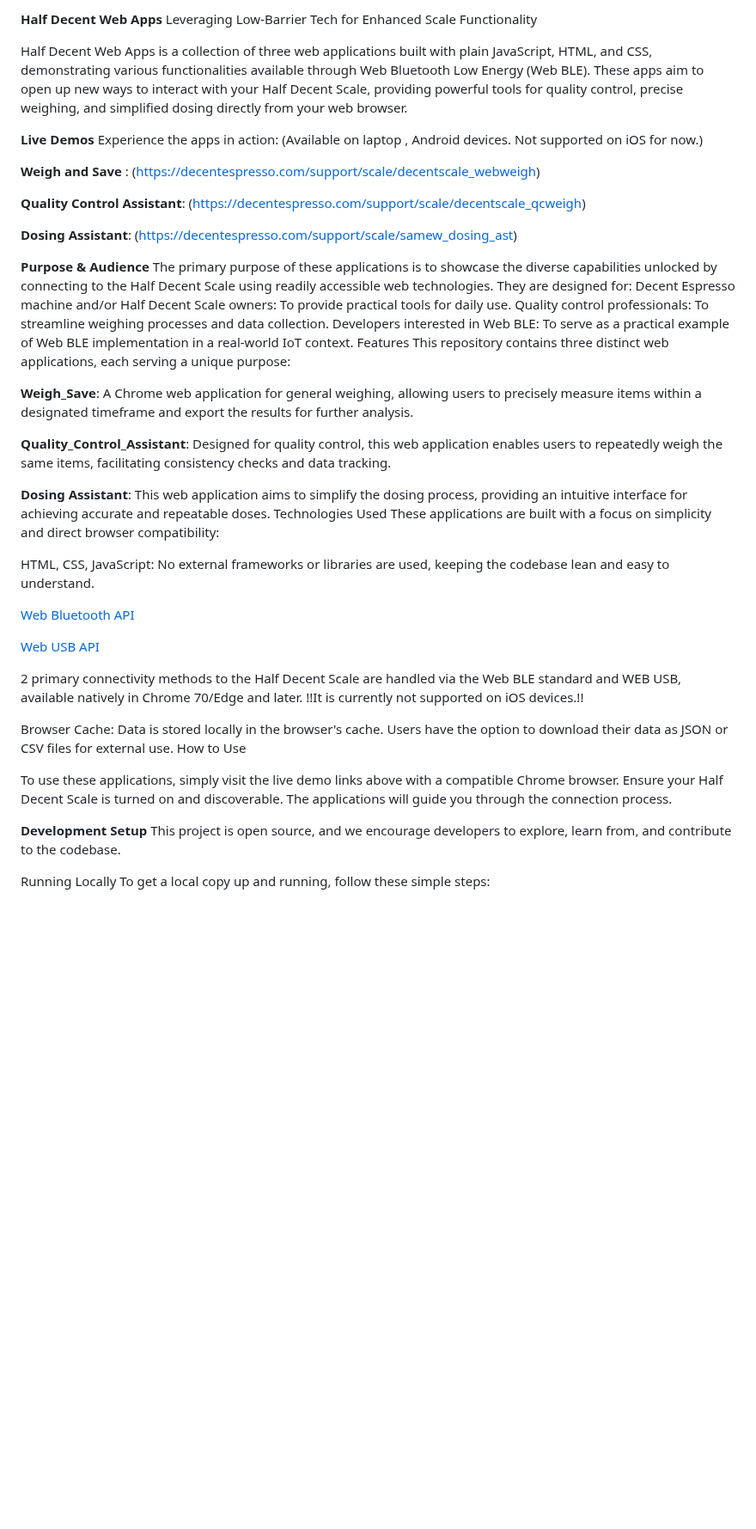
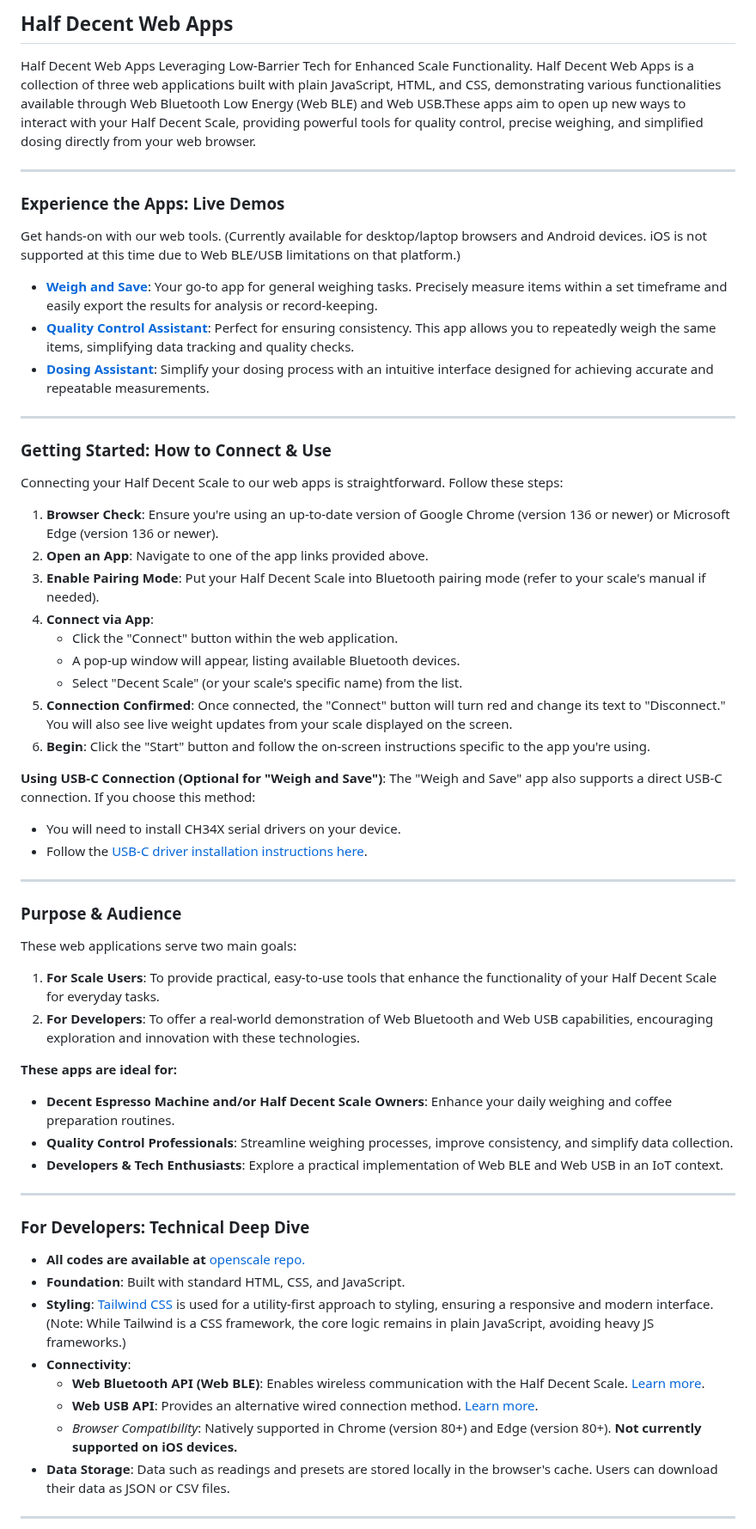
Before and after one commit to decentespresso/openscale, a Markdown page: web_apps/README.md, the part around one of its changes. Shown at 86% size. GitHub-like rendering; blank space fills up the shorter version.

```diff
--- a/web_apps/README.md
+++ b/web_apps/README.md
@@ -1,49 +1,66 @@
-**Half Decent Web Apps**
-Leveraging Low-Barrier Tech for Enhanced Scale Functionality
+## Half Decent Web Apps
 
-Half Decent Web Apps is a collection of three web applications built with plain JavaScript, HTML, and CSS, demonstrating various functionalities available through Web Bluetooth Low Energy (Web BLE). These apps aim to open up new ways to interact with your Half Decent Scale, providing powerful tools for quality control, precise weighing, and simplified dosing directly from your web browser.
+Half Decent Web Apps Leveraging Low-Barrier Tech for Enhanced Scale Functionality. Half Decent Web Apps is a collection of three web applications built with plain JavaScript, HTML, and CSS, demonstrating various functionalities available through Web Bluetooth Low Energy (Web BLE) and Web USB.These apps aim to open up new ways to interact with your Half Decent Scale, providing powerful tools for quality control, precise weighing, and simplified dosing directly from your web browser.
 
-**Live Demos**
-Experience the apps in action: (Available on laptop , Android devices. Not supported on iOS for now.)
+***
 
-**Weigh and Save** : (https://decentespresso.com/support/scale/decentscale_webweigh)
+### Experience the Apps: Live Demos
 
-**Quality Control Assistant**: (https://decentespresso.com/support/scale/decentscale_qcweigh)
+Get hands-on with our web tools. (Currently available for desktop/laptop browsers and Android devices. iOS is not supported at this time due to Web BLE/USB limitations on that platform.)
 
-**Dosing Assistant**: (https://decentespresso.com/support/scale/samew_dosing_ast)
+* **[Weigh and Save](https://decentespresso.com/support/scale/decentscale_webweigh)**: Your go-to app for general weighing tasks. Precisely measure items within a set timeframe and easily export the results for analysis or record-keeping.
+* **[Quality Control Assistant](https://decentespresso.com/support/scale/decentscale_qcweigh)**: Perfect for ensuring consistency. This app allows you to repeatedly weigh the same items, simplifying data tracking and quality checks.
+* **[Dosing Assistant](https://decentespresso.com/support/scale/samew_dosing_ast)**: Simplify your dosing process with an intuitive interface designed for achieving accurate and repeatable measurements.
 
+***
 
-**Purpose & Audience**
-The primary purpose of these applications is to showcase the diverse capabilities unlocked by connecting to the Half Decent Scale using readily accessible web technologies. They are designed for:
-Decent Espresso machine and/or Half Decent Scale owners: To provide practical tools for daily use.
-Quality control professionals: To streamline weighing processes and data collection.
-Developers interested in Web BLE: To serve as a practical example of Web BLE implementation in a real-world IoT context.
-Features
-This repository contains three distinct web applications, each serving a unique purpose:
+### Getting Started: How to Connect & Use
 
-**Weigh_Save**: A Chrome web application for general weighing, allowing users to precisely measure items within a designated timeframe and export the results for further analysis.
+Connecting your Half Decent Scale to our web apps is straightforward. Follow these steps:
 
-**Quality_Control_Assistant**: Designed for quality control, this web application enables users to repeatedly weigh the same items, facilitating consistency checks and data tracking.
+1. **Browser Check**: Ensure you're using an up-to-date version of Google Chrome (version 136 or newer) or Microsoft Edge (version 136 or newer).
+2. **Open an App**: Navigate to one of the app links provided above.
+3. **Enable Pairing Mode**: Put your Half Decent Scale into Bluetooth pairing mode (refer to your scale's manual if needed).
+4. **Connect via App**:
+    * Click the "Connect" button within the web application.
+    * A pop-up window will appear, listing available Bluetooth devices.
+    * Select "Decent Scale" (or your scale's specific name) from the list.
+5. **Connection Confirmed**: Once connected, the "Connect" button will turn red and change its text to "Disconnect." You will also see live weight updates from your scale displayed on the screen.
+6. **Begin**: Click the "Start" button and follow the on-screen instructions specific to the app you're using.
 
-**Dosing Assistant**: This web application aims to simplify the dosing process, providing an intuitive interface for achieving accurate and repeatable doses.
-Technologies Used
-These applications are built with a focus on simplicity and direct browser compatibility:
+**Using USB-C Connection (Optional for "Weigh and Save")**:
+The "Weigh and Save" app also supports a direct USB-C connection. If you choose this method:
 
-HTML, CSS, JavaScript: No external frameworks or libraries are used, keeping the codebase lean and easy to understand.
+* You will need to install CH34X serial drivers on your device.
+* Follow the [USB-C driver installation instructions here](https://decentespresso.com/docs/how_to_use_usbc_to_upgrade_the_firmware_on_your_half_decent_scale).
 
-[Web Bluetooth API](https://developer.mozilla.org/en-US/docs/Web/API/Web_Bluetooth_API)
+***
 
-[Web USB API](https://developer.mozilla.org/en-US/docs/Web/API/WebUSB_API)
+### Purpose & Audience
 
-2 primary connectivity methods to the Half Decent Scale are handled via the Web BLE standard and WEB USB, available natively in Chrome 70/Edge and later.
-!!It is currently not supported on iOS devices.!!
+These web applications serve two main goals:
 
-Browser Cache: Data is stored locally in the browser's cache. Users have the option to download their data as JSON or CSV files for external use.
-How to Use
+1. **For Scale Users**: To provide practical, easy-to-use tools that enhance the functionality of your Half Decent Scale for everyday tasks.
+2. **For Developers**: To offer a real-world demonstration of Web Bluetooth and Web USB capabilities, encouraging exploration and innovation with these technologies.
 
-To use these applications, simply visit the live demo links above with a compatible Chrome browser. Ensure your Half Decent Scale is turned on and discoverable. The applications will guide you through the connection process.
+**These apps are ideal for:**
 
-**Development Setup**
-This project is open source, and we encourage developers to explore, learn from, and contribute to the codebase.
+* **Decent Espresso Machine and/or Half Decent Scale Owners**: Enhance your daily weighing and coffee preparation routines.
+* **Quality Control Professionals**: Streamline weighing processes, improve consistency, and simplify data collection.
+* **Developers & Tech Enthusiasts**: Explore a practical implementation of Web BLE and Web USB in an IoT context.
 
-Running Locally
+***
+
+### For Developers: Technical Deep Dive
+
+* **All codes are available at**[ openscale repo. ](https://github.com/decentespresso/openscale/tree/main/web_apps)
+* **Foundation**: Built with standard HTML, CSS, and JavaScript.
+* **Styling**: [Tailwind CSS](https://tailwindcss.com/) is used for a utility-first approach to styling, ensuring a responsive and modern interface. (Note: While Tailwind is a CSS framework, the core logic remains in plain JavaScript, avoiding heavy JS frameworks.)
+* **Connectivity**:
+    * **Web Bluetooth API (Web BLE)**: Enables wireless communication with the Half Decent Scale. [Learn more](https://developer.mozilla.org/en-US/docs/Web/API/Web_Bluetooth_API).
+    * **Web USB API**: Provides an alternative wired connection method. [Learn more](https://developer.mozilla.org/en-US/docs/Web/API/WebUSB_API).
+    * *Browser Compatibility*: Natively supported in Chrome (version 80+) and Edge (version 80+). **Not currently supported on iOS devices.**
+* **Data Storage**: Data such as readings and presets are stored locally in the browser's cache. Users can download their data as JSON or CSV files.
+
+***
+
```
Also changed, not shown: other parts of web_apps/README.md (+36 -21 lines).
